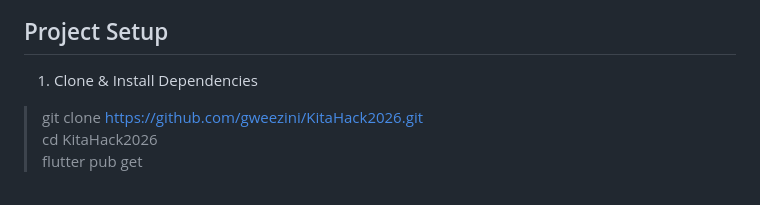
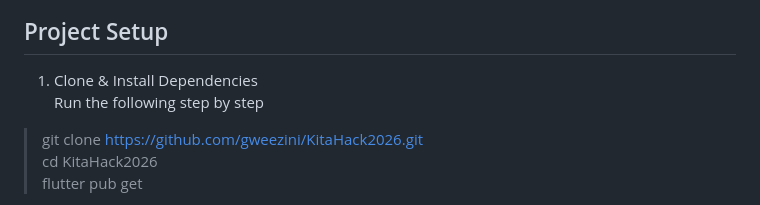
Before and after one commit to gweezini/KitaHack2026, a Markdown page: README.md, the part around the change. Drawn GitHub-style.

Commit message:
Update README.md
Added instructions for cloning the repository and installing dependencies.

```diff
--- a/README.md
+++ b/README.md
@@ -155,6 +155,7 @@ Such analytics could assist staff in improving storage planning and operational
 
 ## Project Setup
 1. Clone & Install Dependencies
+Run the following step by step
 > git clone https://github.com/gweezini/KitaHack2026.git
 > cd KitaHack2026
 > flutter pub get
```
